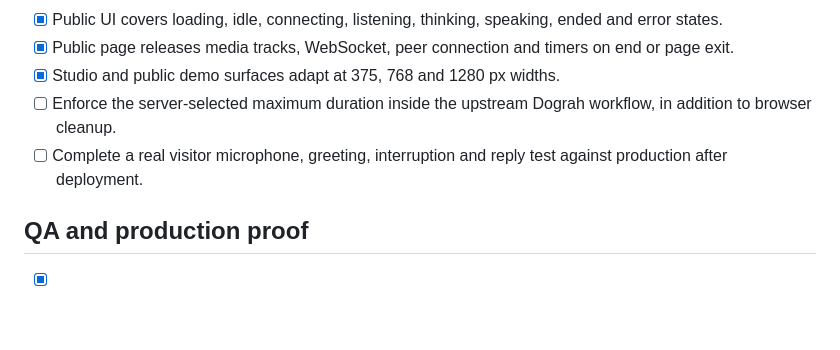
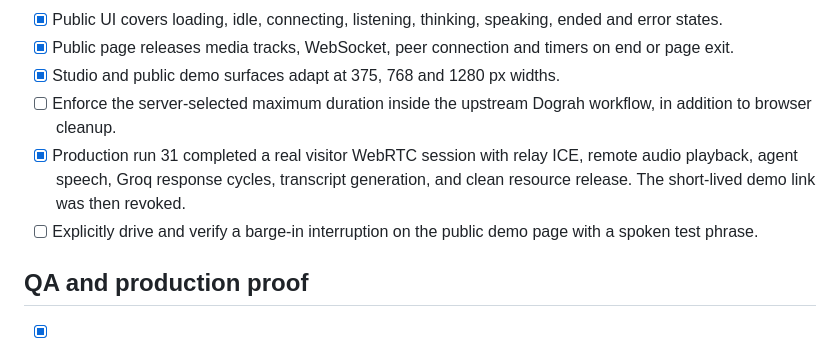
Before and after one commit to jonathanromeiro-master/rapidx-voice-agent-stack, a Markdown page: dashboard/SAAS-QA-CHECKLIST.md, the part around the change. Drawn GitHub-style; blank space fills up the shorter version.

Commit message:
Record production demo QA evidence
Document the verified WebRTC production run while keeping explicit barge-in testing open.

```diff
--- a/dashboard/SAAS-QA-CHECKLIST.md
+++ b/dashboard/SAAS-QA-CHECKLIST.md
@@ -95,7 +95,8 @@
 - [x] Public page releases media tracks, WebSocket, peer connection and timers on end or page exit.
 - [x] Studio and public demo surfaces adapt at 375, 768 and 1280 px widths.
 - [ ] Enforce the server-selected maximum duration inside the upstream Dograh workflow, in addition to browser cleanup.
-- [ ] Complete a real visitor microphone, greeting, interruption and reply test against production after deployment.
+- [x] Production run 31 completed a real visitor WebRTC session with relay ICE, remote audio playback, agent speech, Groq response cycles, transcript generation, and clean resource release. The short-lived demo link was then revoked.
+- [ ] Explicitly drive and verify a barge-in interruption on the public demo page with a spoken test phrase.
 
 ## QA and production proof
 
```
